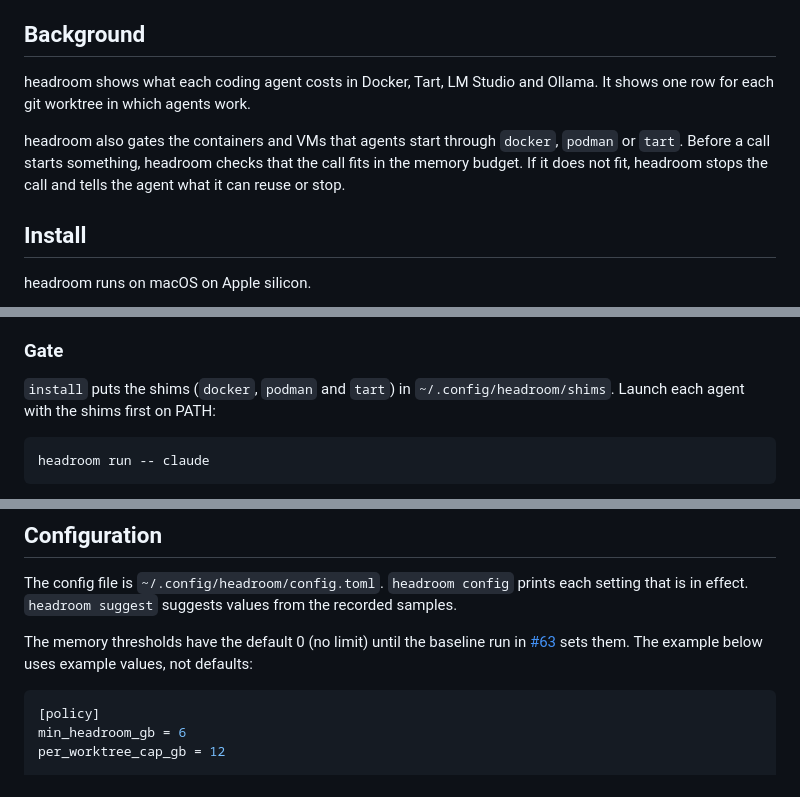
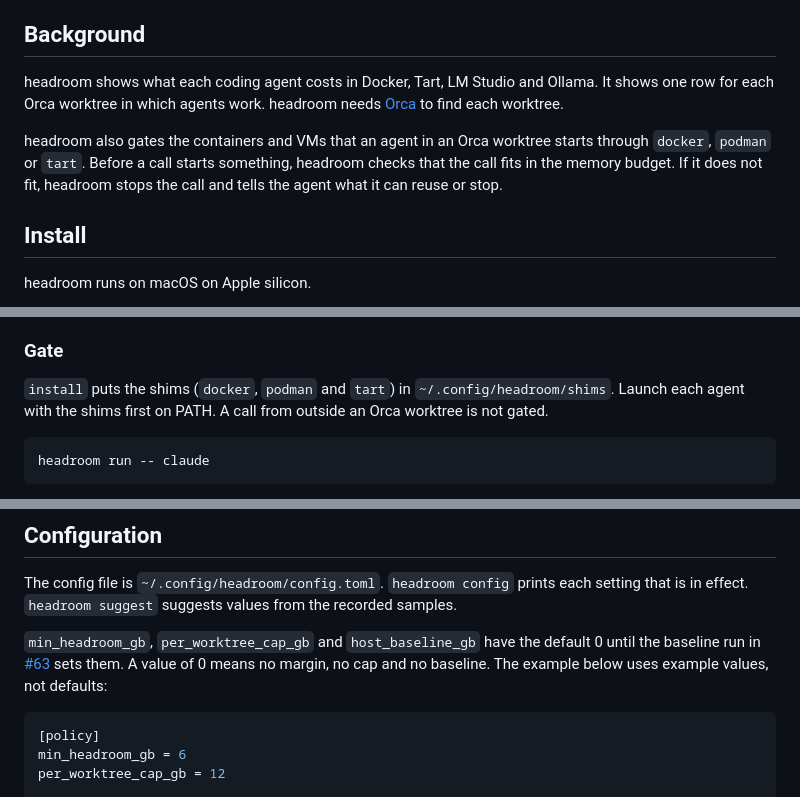
Before and after one commit to cybagard/cyba-headroom, a Markdown page: README.md, 3 parts joined by grey strips. Drawn GitHub-style.

Commit message:
Docs: say headroom needs Orca; restore the meaning of 0 per threshold (#179)
Review round 3: the condensed README dropped two qualifiers the earlier
text had. Rows and gating cover Orca worktree rows only (attribute.go:11-24;
a call with no Orca worktree is allowed as manual, policy.go:169-173).
A threshold of 0 is not "no limit": min_headroom_gb 0 still denies below
0 (policy.go:198-209) and host_baseline_gb 0 reserves nothing.

Cause: condensing rewrote validated sentences without re-checking them.

Co-Authored-By: Claude Opus 5.5 <noreply@anthropic.com>

````diff
--- a/README.md
+++ b/README.md
@@ -18,9 +18,9 @@ Admission control for a fleet of parallel coding agents on one Mac.
 
 ## Background
 
-headroom shows what each coding agent costs in Docker, Tart, LM Studio and Ollama. It shows one row for each git worktree in which agents work.
+headroom shows what each coding agent costs in Docker, Tart, LM Studio and Ollama. It shows one row for each Orca worktree in which agents work. headroom needs [Orca](https://github.com/stablyai/orca) to find each worktree.
 
-headroom also gates the containers and VMs that agents start through `docker`, `podman` or `tart`. Before a call starts something, headroom checks that the call fits in the memory budget. If it does not fit, headroom stops the call and tells the agent what it can reuse or stop.
+headroom also gates the containers and VMs that an agent in an Orca worktree starts through `docker`, `podman` or `tart`. Before a call starts something, headroom checks that the call fits in the memory budget. If it does not fit, headroom stops the call and tells the agent what it can reuse or stop.
 
 ## Install
 
@@ -56,7 +56,7 @@ The view shows the headroom figure (host memory minus reserved memory) and the m
 
 ### Gate
 
-`install` puts the shims (`docker`, `podman` and `tart`) in `~/.config/headroom/shims`. Launch each agent with the shims first on PATH:
+`install` puts the shims (`docker`, `podman` and `tart`) in `~/.config/headroom/shims`. Launch each agent with the shims first on PATH. A call from outside an Orca worktree is not gated.
 
 ```sh
 headroom run -- claude
@@ -78,7 +78,7 @@ To check a shell, run `headroom doctor` in it. Each line tells you what to fix.
 
 The config file is `~/.config/headroom/config.toml`. `headroom config` prints each setting that is in effect. `headroom suggest` suggests values from the recorded samples.
 
-The memory thresholds have the default 0 (no limit) until the baseline run in [#63](https://github.com/cybagard/cyba-headroom/issues/63) sets them. The example below uses example values, not defaults:
+`min_headroom_gb`, `per_worktree_cap_gb` and `host_baseline_gb` have the default 0 until the baseline run in [#63](https://github.com/cybagard/cyba-headroom/issues/63) sets them. A value of 0 means no margin, no cap and no baseline. The example below uses example values, not defaults:
 
 ```toml
 [policy]
````
